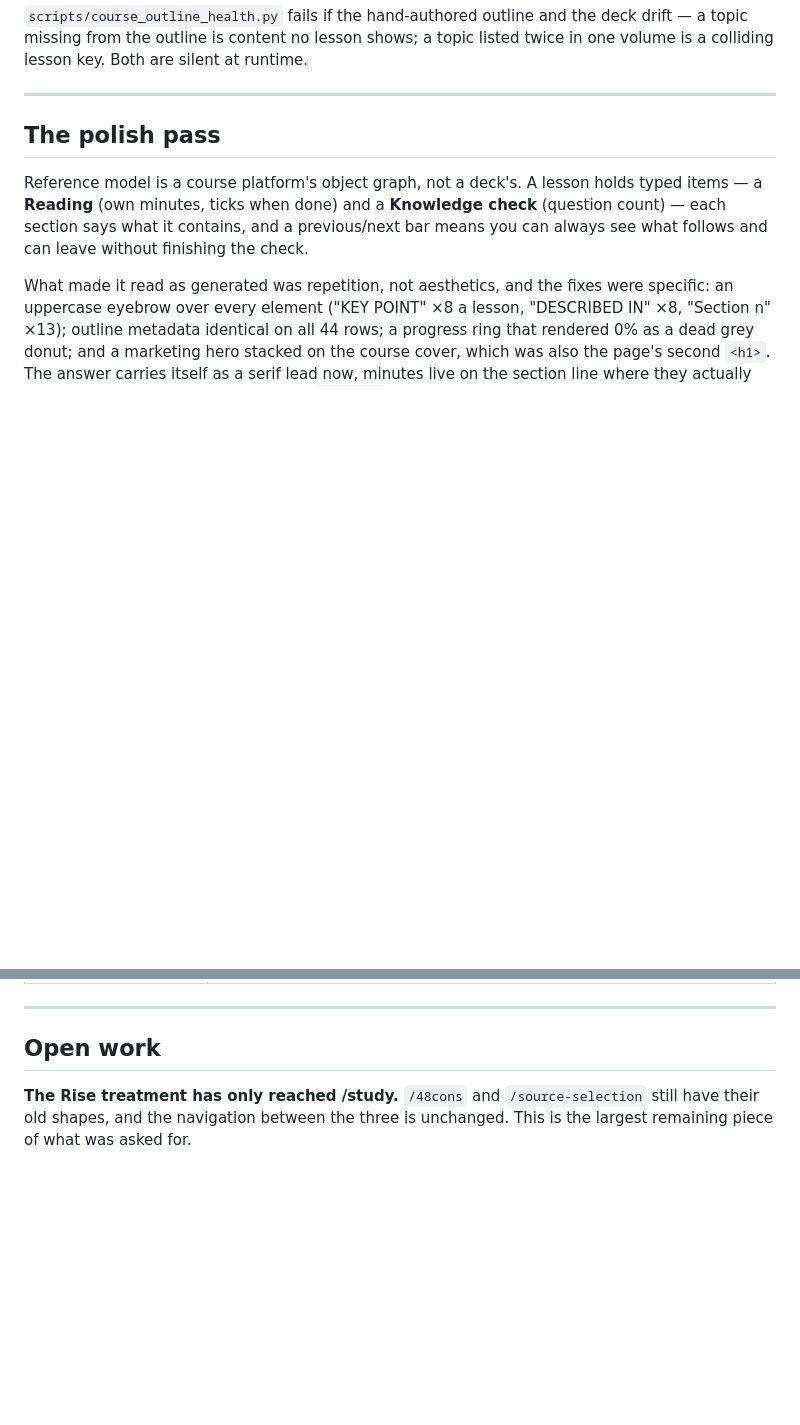
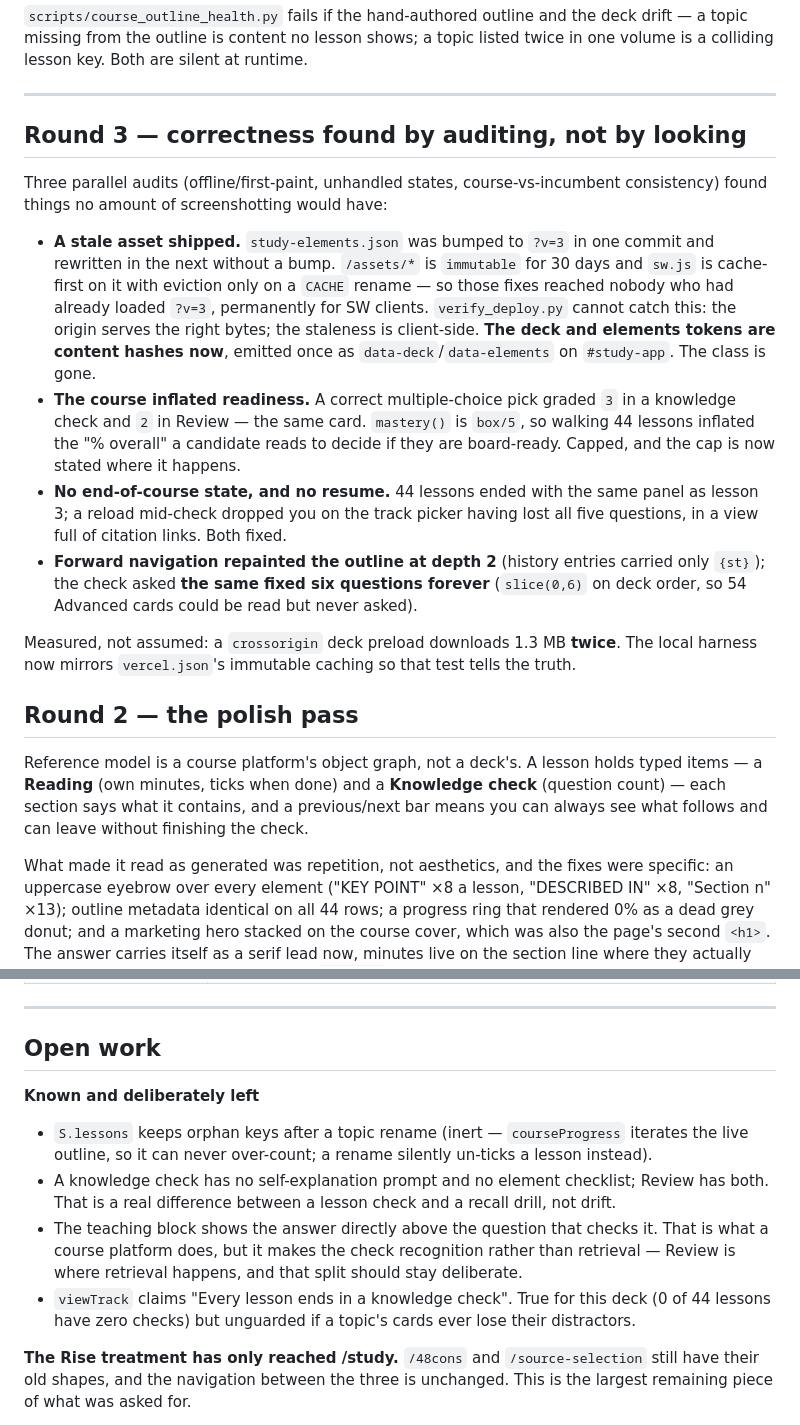
Before and after one commit to AcqVault/acqvault, a Markdown page: docs/STUDY-REDESIGN-HANDOFF.md, 2 parts joined by grey strips. Rendered like a GitHub page; blank space fills up the shorter version.

Commit message:
Handoff: record round 3
Co-Authored-By: Claude Opus 5 <noreply@anthropic.com>

```diff
--- a/docs/STUDY-REDESIGN-HANDOFF.md
+++ b/docs/STUDY-REDESIGN-HANDOFF.md
@@ -60,7 +60,33 @@ volume is a colliding lesson key. Both are silent at runtime.
 
 ---
 
-## The polish pass
+## Round 3 — correctness found by auditing, not by looking
+
+Three parallel audits (offline/first-paint, unhandled states, course-vs-incumbent
+consistency) found things no amount of screenshotting would have:
+
+- **A stale asset shipped.** `study-elements.json` was bumped to `?v=3` in one commit and
+  rewritten in the next without a bump. `/assets/*` is `immutable` for 30 days and `sw.js`
+  is cache-first on it with eviction only on a `CACHE` rename — so those fixes reached
+  nobody who had already loaded `?v=3`, permanently for SW clients. `verify_deploy.py`
+  cannot catch this: the origin serves the right bytes; the staleness is client-side.
+  **The deck and elements tokens are content hashes now**, emitted once as
+  `data-deck`/`data-elements` on `#study-app`. The class is gone.
+- **The course inflated readiness.** A correct multiple-choice pick graded `3` in a
+  knowledge check and `2` in Review — the same card. `mastery()` is `box/5`, so walking
+  44 lessons inflated the "% overall" a candidate reads to decide if they are board-ready.
+  Capped, and the cap is now stated where it happens.
+- **No end-of-course state, and no resume.** 44 lessons ended with the same panel as
+  lesson 3; a reload mid-check dropped you on the track picker having lost all five
+  questions, in a view full of citation links. Both fixed.
+- **Forward navigation repainted the outline at depth 2** (history entries carried only
+  `{st}`); the check asked **the same fixed six questions forever** (`slice(0,6)` on deck
+  order, so 54 Advanced cards could be read but never asked).
+
+Measured, not assumed: a `crossorigin` deck preload downloads 1.3 MB **twice**. The local
+harness now mirrors `vercel.json`'s immutable caching so that test tells the truth.
+
+## Round 2 — the polish pass
 
 Reference model is a course platform's object graph, not a deck's. A lesson holds typed
 items — a **Reading** (own minutes, ticks when done) and a **Knowledge check** (question
@@ -163,6 +189,17 @@ behind a forgotten bump was invisible to the check. It now covers five more asse
 
 ## Open work
 
+**Known and deliberately left**
+- `S.lessons` keeps orphan keys after a topic rename (inert — `courseProgress` iterates the
+  live outline, so it can never over-count; a rename silently un-ticks a lesson instead).
+- A knowledge check has no self-explanation prompt and no element checklist; Review has
+  both. That is a real difference between a lesson check and a recall drill, not drift.
+- The teaching block shows the answer directly above the question that checks it. That is
+  what a course platform does, but it makes the check recognition rather than retrieval —
+  Review is where retrieval happens, and that split should stay deliberate.
+- `viewTrack` claims "Every lesson ends in a knowledge check". True for this deck (0 of 44
+  lessons have zero checks) but unguarded if a topic's cards ever lose their distractors.
+
 **The Rise treatment has only reached /study.** `/48cons` and `/source-selection` still have
 their old shapes, and the navigation between the three is unchanged. This is the largest
 remaining piece of what was asked for.
```
